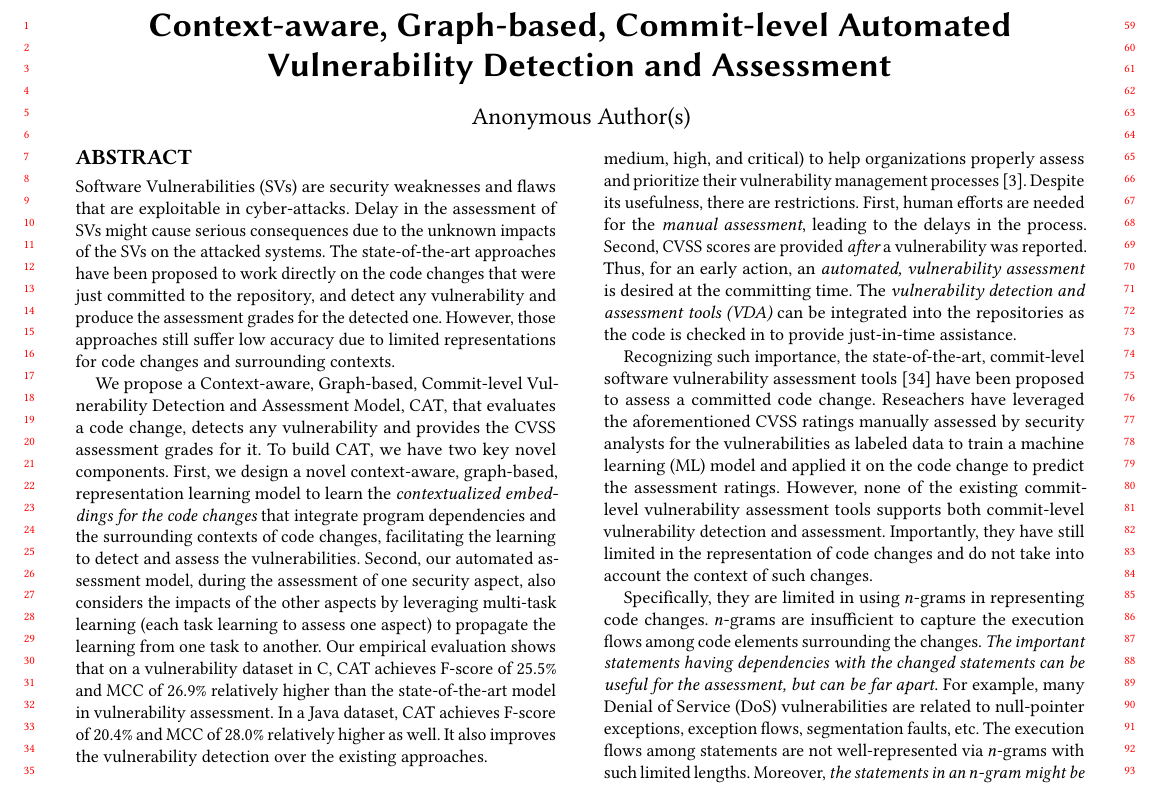
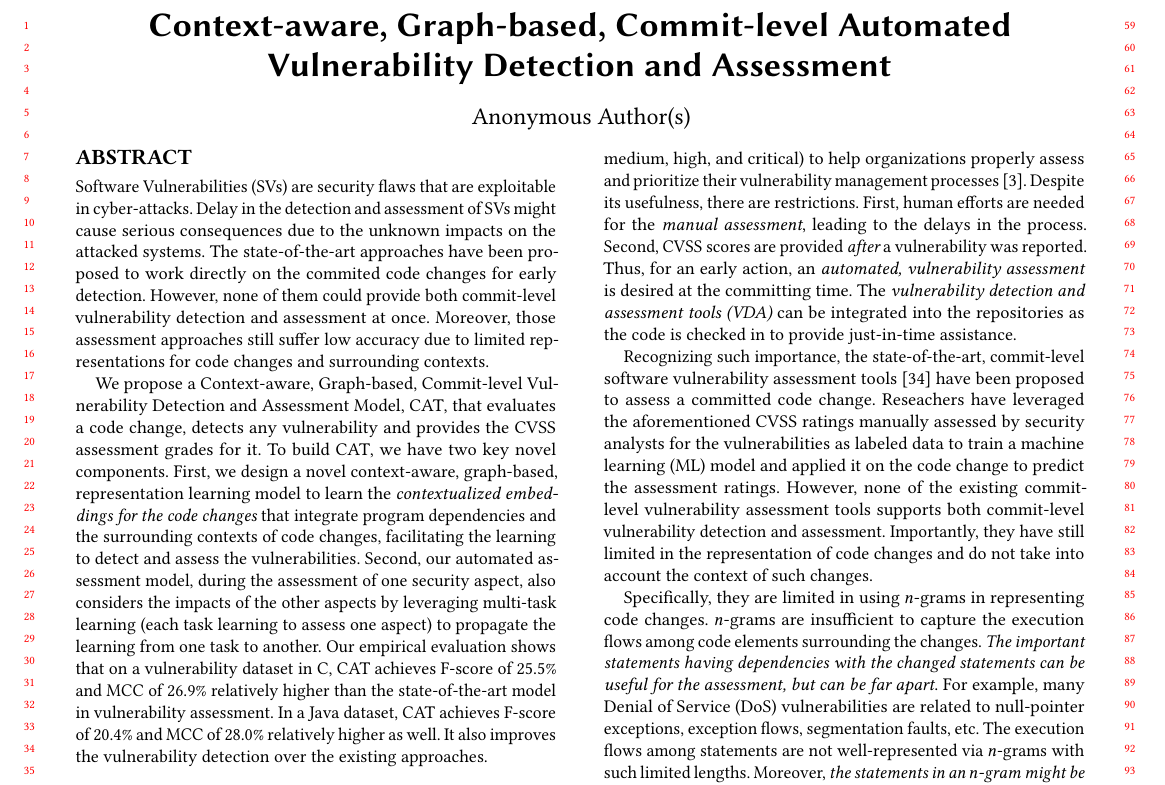
Before and after one commit to tien-n-nguyen/vda, a LaTeX paper (fse23.tex): part of page 1 of 12, cut so that both start at the same text. Compiled offline with pdfLaTeX.

Commit message:
fix abstract

```diff
--- a/fse23.tex
+++ b/fse23.tex
@@ -126,20 +126,15 @@
 
 %\input{sections/abstract}
 \begin{abstract}
-Software Vulnerabilities (SVs) are security weaknesses and flaws that
-are exploitable in cyber-attacks. Delay in the assessment of SVs might
-cause serious consequences due to the unknown impacts of the SVs on
-the attacked systems. The state-of-the-art approaches have been proposed
-to work directly on the code changes that were just committed to the
-repository,
-%Tien
-%and deemed to have vulnerable code,
-and detect any vulnerability and produce the assessment grades for
-the detected one.
-%Tien
-%detected vulnerability.
-However, those approaches still suffer low accuracy due to limited
-representations for code changes and surrounding contexts.
+Software Vulnerabilities (SVs) are security flaws that are exploitable
+in cyber-attacks. Delay in the detection and assessment of SVs might
+cause serious consequences due to the unknown impacts on the attacked
+systems. The state-of-the-art approaches have been proposed to work
+directly on the commited code changes for early detection. However,
+none of them could provide both commit-level vulnerability detection
+and assessment at once. Moreover, those assessment approaches still
+suffer low accuracy due to limited representations for code changes
+and surrounding contexts.
 
 We propose a Context-aware, Graph-based, Commit-level Vulnerability
 Detection and Assessment Model, {\tool}, that evaluates a
```
